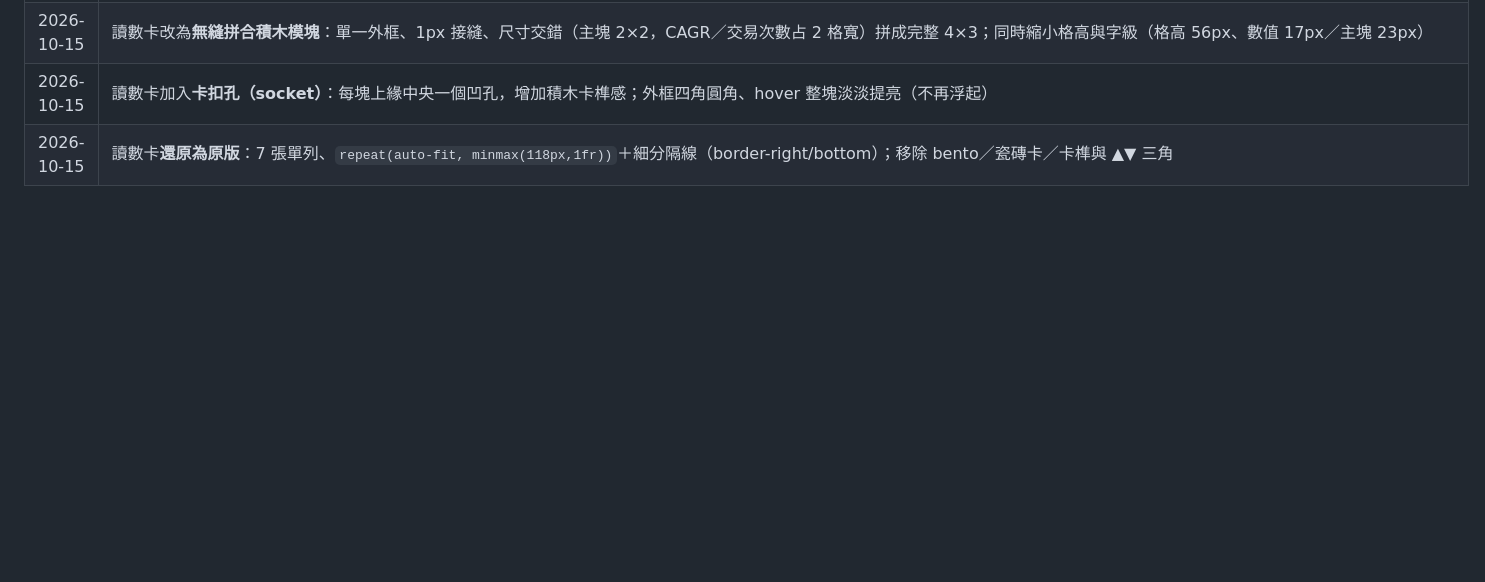
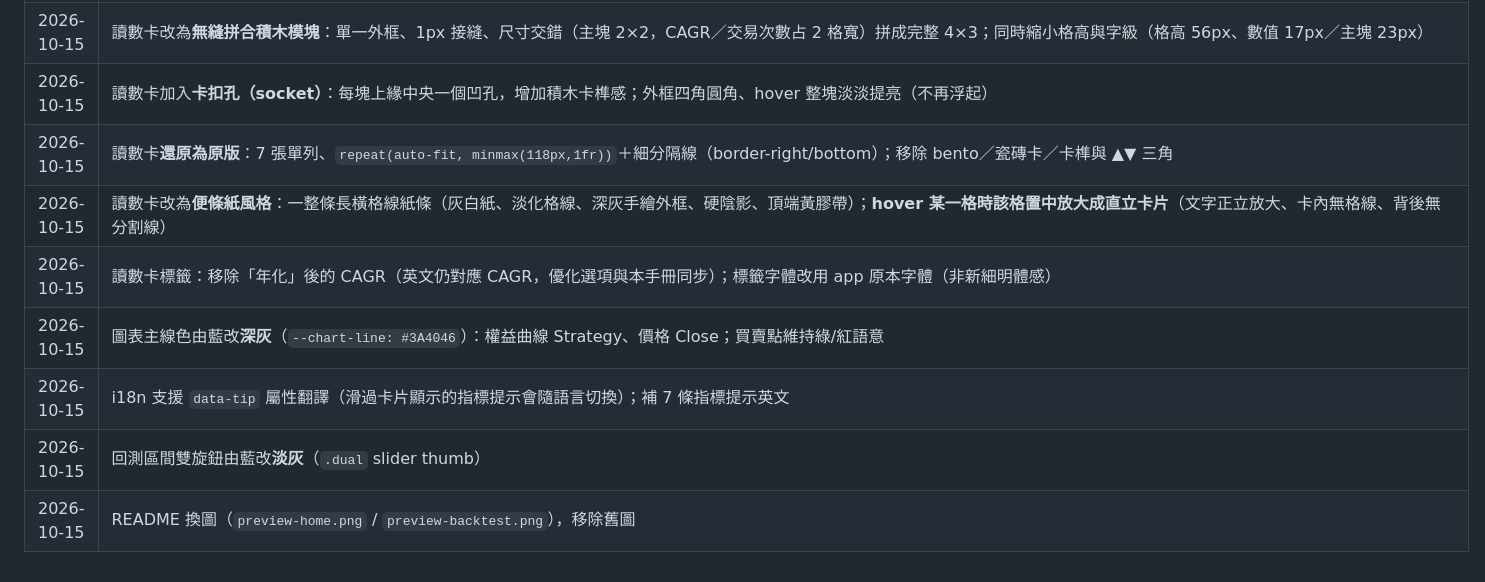
Before and after one commit to ShEePOAO/quantitative-backtesting, a Markdown page: docs/使用手冊.md, the part around one of its changes. Drawn GitHub-style; blank space fills up the shorter version.

```diff
--- a/docs/使用手冊.md
+++ b/docs/使用手冊.md
@@ -479,3 +479,9 @@ def generate(df, params):
 | 2026-10-15 | 讀數卡改為**無縫拼合積木模塊**：單一外框、1px 接縫、尺寸交錯（主塊 2×2，CAGR／交易次數占 2 格寬）拼成完整 4×3；同時縮小格高與字級（格高 56px、數值 17px／主塊 23px）|
 | 2026-10-15 | 讀數卡加入**卡扣孔（socket）**：每塊上緣中央一個凹孔，增加積木卡榫感；外框四角圓角、hover 整塊淡淡提亮（不再浮起）|
 | 2026-10-15 | 讀數卡**還原為原版**：7 張單列、`repeat(auto-fit, minmax(118px,1fr))`＋細分隔線（border-right/bottom）；移除 bento／瓷磚卡／卡榫與 ▲▼ 三角 |
+| 2026-10-15 | 讀數卡改為**便條紙風格**：一整條長橫格線紙條（灰白紙、淡化格線、深灰手繪外框、硬陰影、頂端黃膠帶）；**hover 某一格時該格置中放大成直立卡片**（文字正立放大、卡內無格線、背後無分割線）|
+| 2026-10-15 | 讀數卡標籤：移除「年化」後的 CAGR（英文仍對應 CAGR，優化選項與本手冊同步）；標籤字體改用 app 原本字體（非新細明體感）|
+| 2026-10-15 | 圖表主線色由藍改**深灰**（`--chart-line: #3A4046`）：權益曲線 Strategy、價格 Close；買賣點維持綠/紅語意 |
+| 2026-10-15 | i18n 支援 `data-tip` 屬性翻譯（滑過卡片顯示的指標提示會隨語言切換）；補 7 條指標提示英文 |
+| 2026-10-15 | 回測區間雙旋鈕由藍改**淡灰**（`.dual` slider thumb）|
+| 2026-10-15 | README 換圖（`preview-home.png` / `preview-backtest.png`），移除舊圖 |
```
Also changed, not shown: other parts of docs/使用手冊.md (+1 -1 lines), README.md (+2 -2 lines), docs/screenshots/preview-backtest.png (added), docs/screenshots/preview-home.png (added), docs/screenshots/preview-result.png (deleted), docs/screenshots/preview-start.png (deleted), 4 other files.
